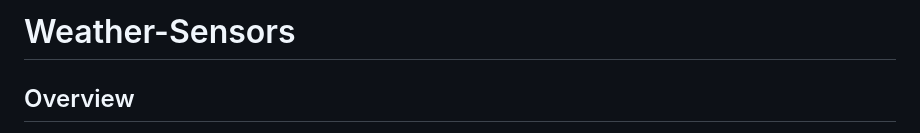
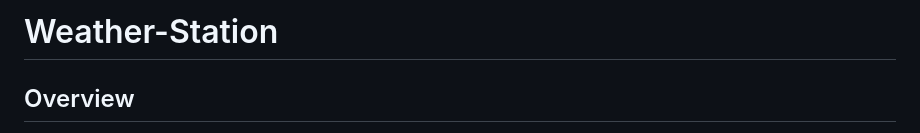
Before and after one commit to arroyv/Weather-Station, a Markdown page: README.md, the part around the change. GitHub-like rendering.

```diff
--- a/README.md
+++ b/README.md
@@ -1,4 +1,4 @@
-# Weather-Sensors
+# Weather-Station
 
 ## Overview
 
```
